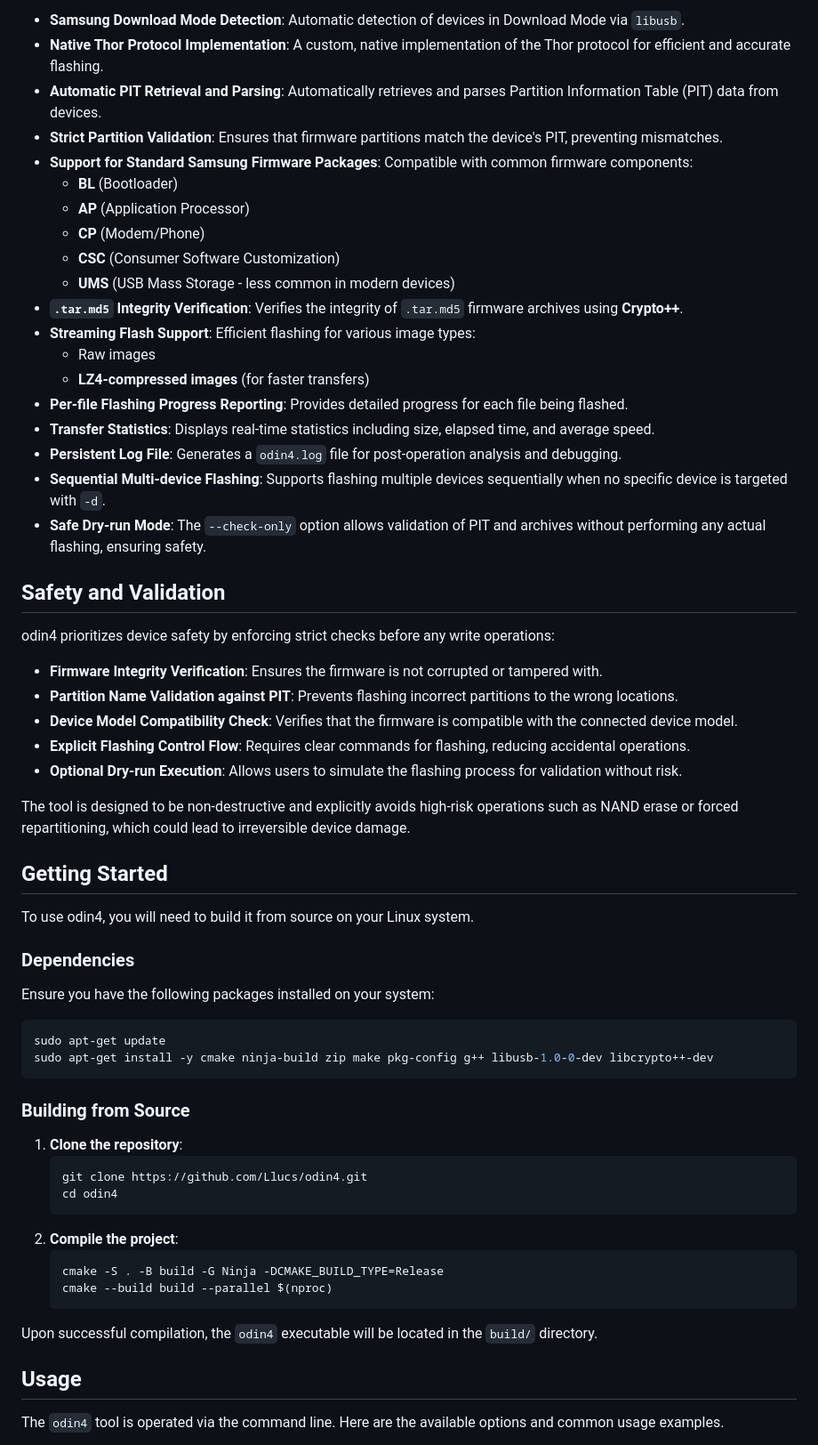
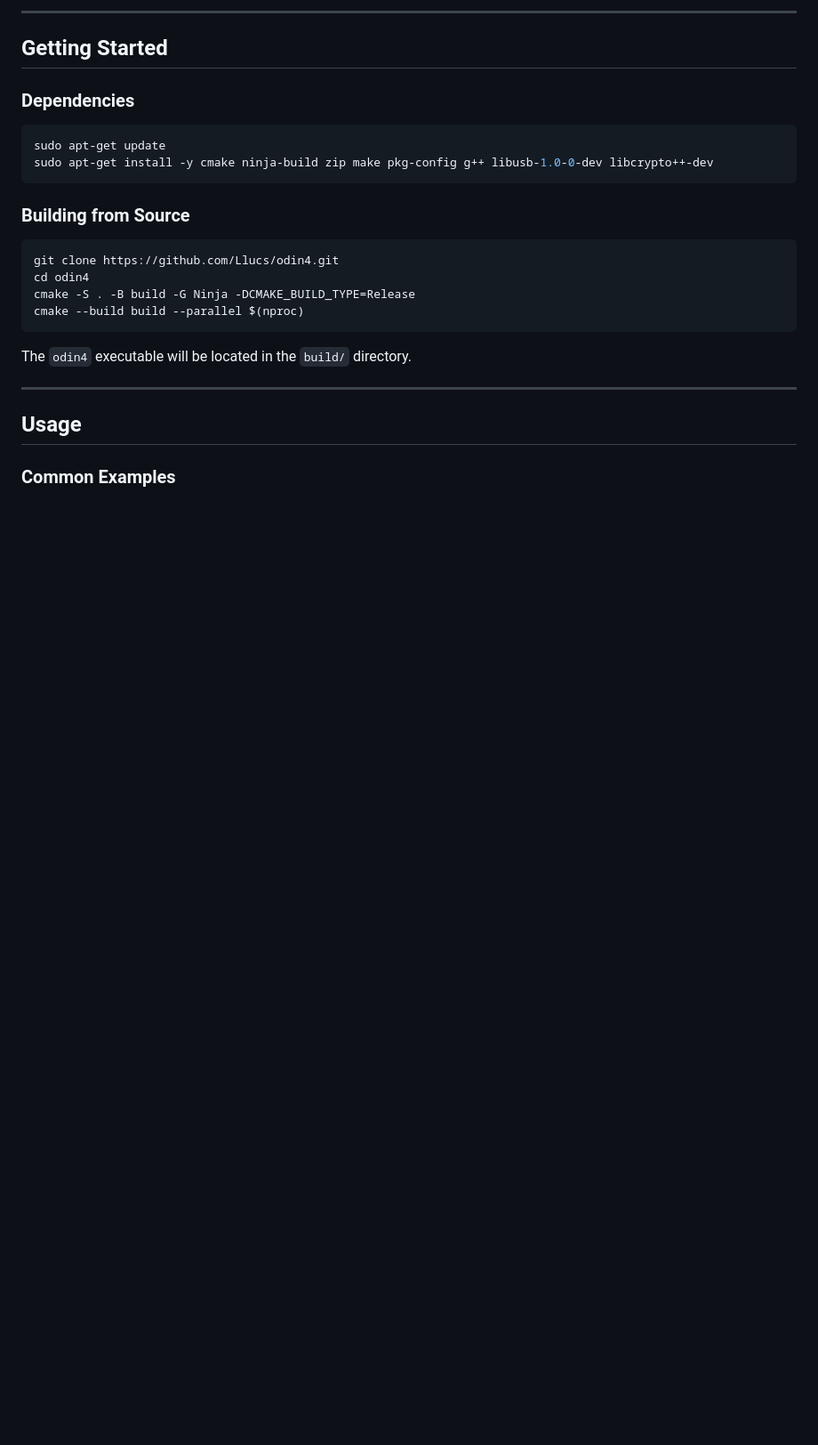
Before and after one commit to Llucs/odin4, a Markdown page: README.md, the part around one of its changes. Shown at 89% size. GitHub-like rendering; blank space fills up the shorter version.

````diff
--- a/README.md
+++ b/README.md
@@ -68,43 +56,9 @@ odin4 offers a comprehensive set of features for flashing Samsung devices:
 
-*   **Samsung Download Mode Detection**: Automatic detection of devices in Download Mode via `libusb`.
-*   **Native Thor Protocol Implementation**: A custom, native implementation of the Thor protocol for efficient and accurate flashing.
-*   **Automatic PIT Retrieval and Parsing**: Automatically retrieves and parses Partition Information Table (PIT) data from devices.
-*   **Strict Partition Validation**: Ensures that firmware partitions match the device's PIT, preventing mismatches.
-*   **Support for Standard Samsung Firmware Packages**: Compatible with common firmware components:
-    *   **BL** (Bootloader)
-    *   **AP** (Application Processor)
-    *   **CP** (Modem/Phone)
-    *   **CSC** (Consumer Software Customization)
-    *   **UMS** (USB Mass Storage - less common in modern devices)
-*   **`.tar.md5` Integrity Verification**: Verifies the integrity of `.tar.md5` firmware archives using **Crypto++**.
-*   **Streaming Flash Support**: Efficient flashing for various image types:
-    *   Raw images
-    *   **LZ4-compressed images** (for faster transfers)
-*   **Per-file Flashing Progress Reporting**: Provides detailed progress for each file being flashed.
-*   **Transfer Statistics**: Displays real-time statistics including size, elapsed time, and average speed.
-*   **Persistent Log File**: Generates a `odin4.log` file for post-operation analysis and debugging.
-*   **Sequential Multi-device Flashing**: Supports flashing multiple devices sequentially when no specific device is targeted with `-d`.
-*   **Safe Dry-run Mode**: The `--check-only` option allows validation of PIT and archives without performing any actual flashing, ensuring safety.
-
-## Safety and Validation
-
-odin4 prioritizes device safety by enforcing strict checks before any write operations:
-
-*   **Firmware Integrity Verification**: Ensures the firmware is not corrupted or tampered with.
-*   **Partition Name Validation against PIT**: Prevents flashing incorrect partitions to the wrong locations.
-*   **Device Model Compatibility Check**: Verifies that the firmware is compatible with the connected device model.
-*   **Explicit Flashing Control Flow**: Requires clear commands for flashing, reducing accidental operations.
-*   **Optional Dry-run Execution**: Allows users to simulate the flashing process for validation without risk.
-
-The tool is designed to be non-destructive and explicitly avoids high-risk operations such as NAND erase or forced repartitioning, which could lead to irreversible device damage.
+---
 
 ## Getting Started
 
-To use odin4, you will need to build it from source on your Linux system.
-
 ### Dependencies
-
-Ensure you have the following packages installed on your system:
 
 ```bash
 sudo apt-get update
@@ -113,20 +67,18 @@ sudo apt-get install -y cmake ninja-build zip make pkg-config g++ libusb-1.0-0-d
 
 ### Building from Source
 
-1.  **Clone the repository**:
-    ```bash
-    git clone https://github.com/Llucs/odin4.git
-    cd odin4
-    ```
-2.  **Compile the project**:
-    ```bash
-    cmake -S . -B build -G Ninja -DCMAKE_BUILD_TYPE=Release
-    cmake --build build --parallel $(nproc)
-    ```
+```bash
+git clone https://github.com/Llucs/odin4.git
+cd odin4
+cmake -S . -B build -G Ninja -DCMAKE_BUILD_TYPE=Release
+cmake --build build --parallel $(nproc)
+```
 
-Upon successful compilation, the `odin4` executable will be located in the `build/` directory.
+The `odin4` executable will be located in the `build/` directory.
+
+---
 
 ## Usage
 
-The `odin4` tool is operated via the command line. Here are the available options and common usage examples.
+### Common Examples
 
````
Also changed, not shown: other parts of README.md (+32 -105 lines).
